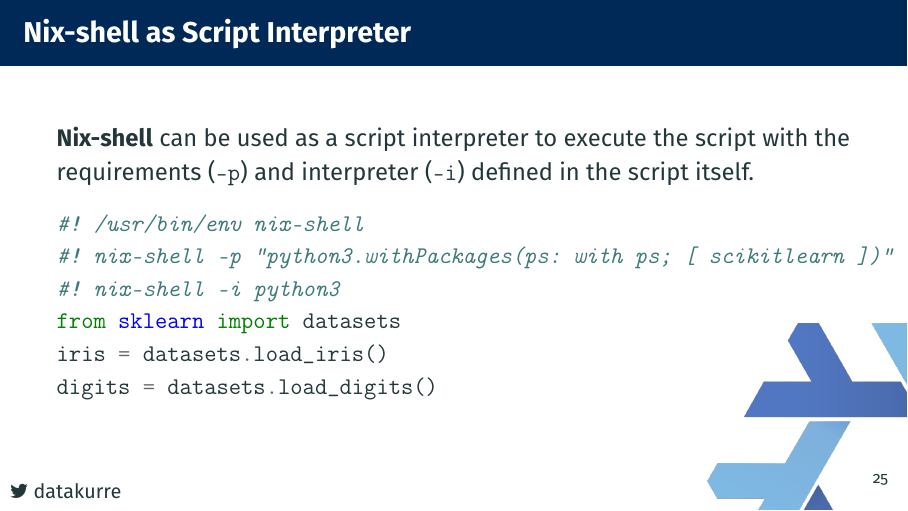
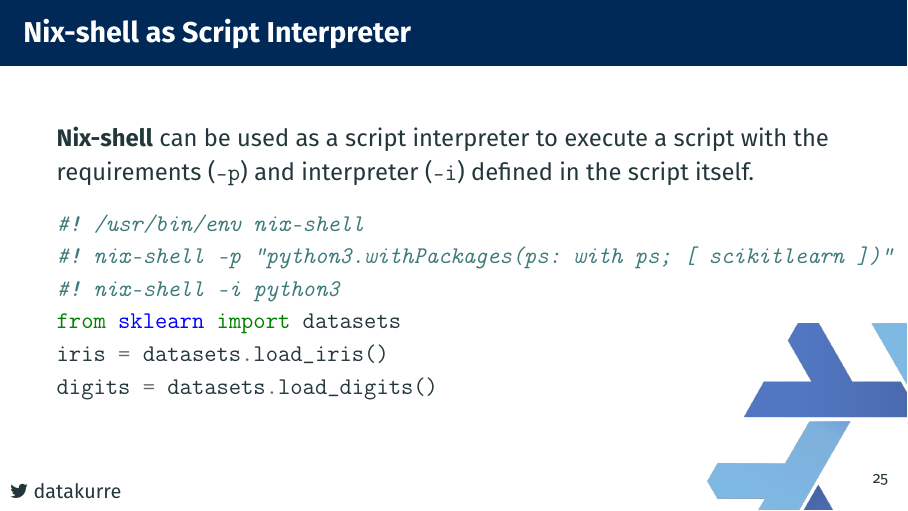
Before and after one commit to datakurre/pyconpl19, LaTeX slides (slides.tex): page 34 of 51. Compiled offline with pdfLaTeX.

Commit message:
Fix typo

```diff
--- a/slides.tex
+++ b/slides.tex
@@ -477,7 +477,7 @@ buildEnv {
 %---------------------------------------------------------------------------------------
 
 \begin{frame}[fragile]{Nix-shell as Script Interpreter}
-  \textbf{Nix-shell} can be used as a script interpreter to execute the script with the requirements (\texttt{-p}) and interpreter (\texttt{-i}) defined in the script itself.
+  \textbf{Nix-shell} can be used as a script interpreter to execute a script with the requirements (\texttt{-p}) and interpreter (\texttt{-i}) defined in the script itself.
   \begin{minted}{python}
 #! /usr/bin/env nix-shell
 #! nix-shell -p "python3.withPackages(ps: with ps; [ scikitlearn ])"
```
